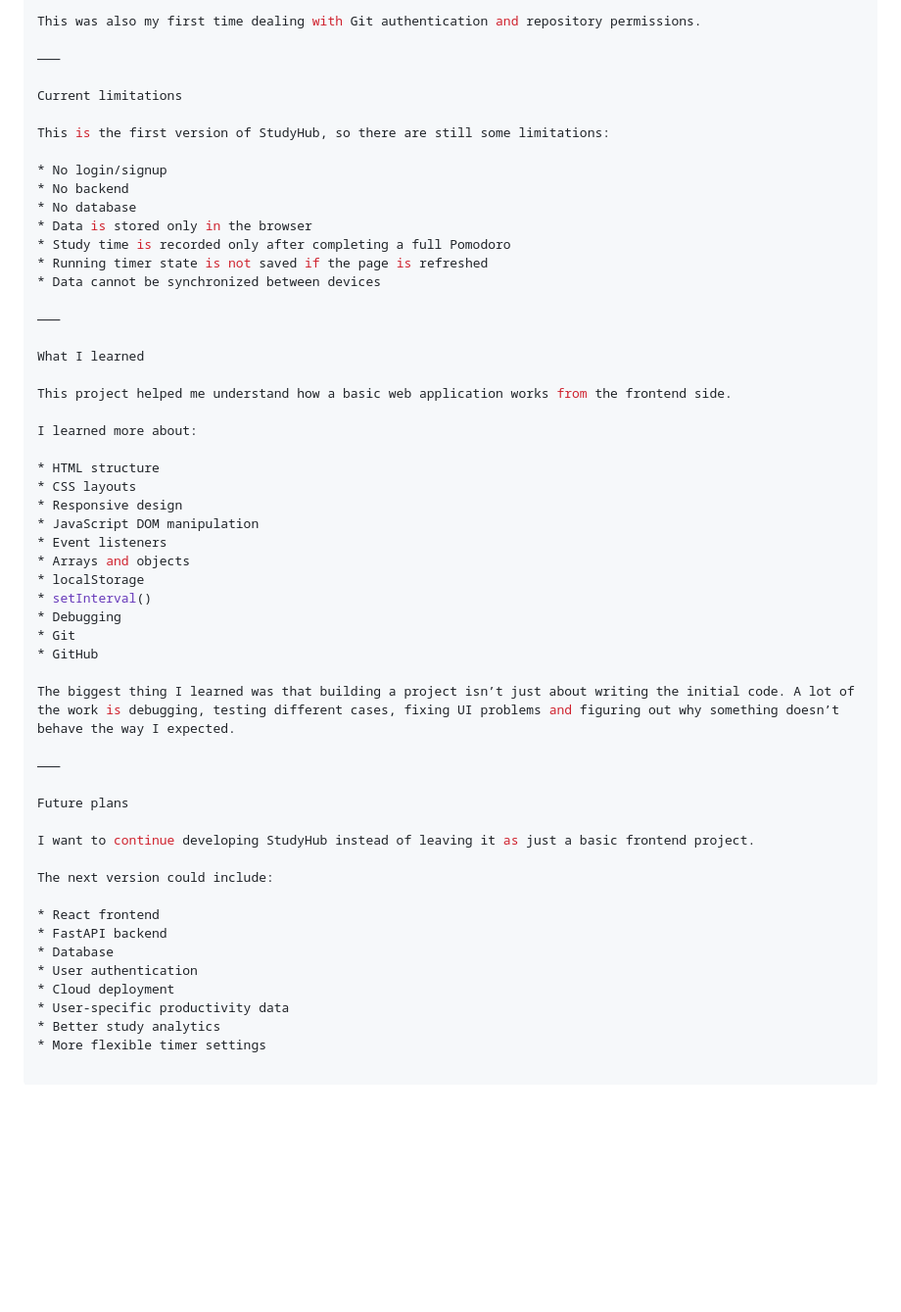
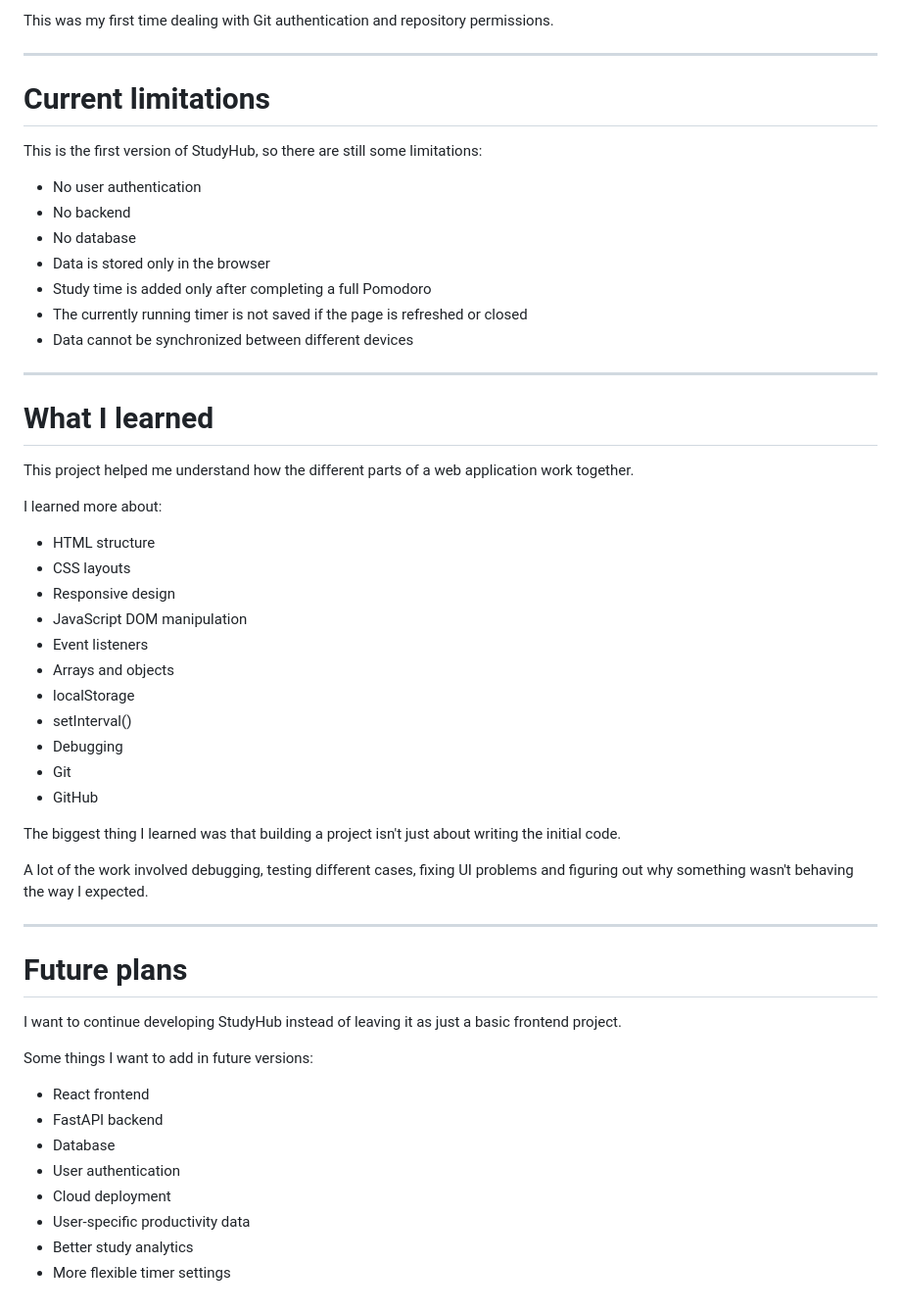
Before and after one commit to anudeep-max/-studyhub, a Markdown page: PROJECT_NOTES.md, the part around one of its changes. Shown at 98% size. Rendered like a GitHub page; blank space fills up the shorter version.

Commit message:
Fix project notes formatting

```diff
--- a/PROJECT_NOTES.md
+++ b/PROJECT_NOTES.md
@@ -231,55 +270,57 @@ I had to remove the old GitHub credentials and authenticate using the correct ac
 
-This was also my first time dealing with Git authentication and repository permissions.
+This was my first time dealing with Git authentication and repository permissions.
 
-⸻
+---
 
-Current limitations
+# Current limitations
 
 This is the first version of StudyHub, so there are still some limitations:
 
-* No login/signup
-* No backend
-* No database
-* Data is stored only in the browser
-* Study time is recorded only after completing a full Pomodoro
-* Running timer state is not saved if the page is refreshed
-* Data cannot be synchronized between devices
+- No user authentication
+- No backend
+- No database
+- Data is stored only in the browser
+- Study time is added only after completing a full Pomodoro
+- The currently running timer is not saved if the page is refreshed or closed
+- Data cannot be synchronized between different devices
 
-⸻
+---
 
-What I learned
+# What I learned
 
-This project helped me understand how a basic web application works from the frontend side.
+This project helped me understand how the different parts of a web application work together.
 
 I learned more about:
 
-* HTML structure
-* CSS layouts
-* Responsive design
-* JavaScript DOM manipulation
-* Event listeners
-* Arrays and objects
-* localStorage
-* setInterval()
-* Debugging
-* Git
-* GitHub
+- HTML structure
+- CSS layouts
+- Responsive design
+- JavaScript DOM manipulation
+- Event listeners
+- Arrays and objects
+- localStorage
+- setInterval()
+- Debugging
+- Git
+- GitHub
 
-The biggest thing I learned was that building a project isn’t just about writing the initial code. A lot of the work is debugging, testing different cases, fixing UI problems and figuring out why something doesn’t behave the way I expected.
+The biggest thing I learned was that building a project isn't just about writing the initial code.
 
-⸻
+A lot of the work involved debugging, testing different cases, fixing UI problems and figuring out why something wasn't behaving the way I expected.
 
-Future plans
+---
+
+# Future plans
 
 I want to continue developing StudyHub instead of leaving it as just a basic frontend project.
 
-The next version could include:
+Some things I want to add in future versions:
 
-* React frontend
-* FastAPI backend
-* Database
-* User authentication
-* Cloud deployment
-* User-specific productivity data
-* Better study analytics
-* More flexible timer settings
+- React frontend
+- FastAPI backend
+- Database
+- User authentication
+- Cloud deployment
+- User-specific productivity data
+- Better study analytics
+- More flexible timer settings
```
Also changed, not shown: other parts of PROJECT_NOTES.md (+102 -63 lines).
